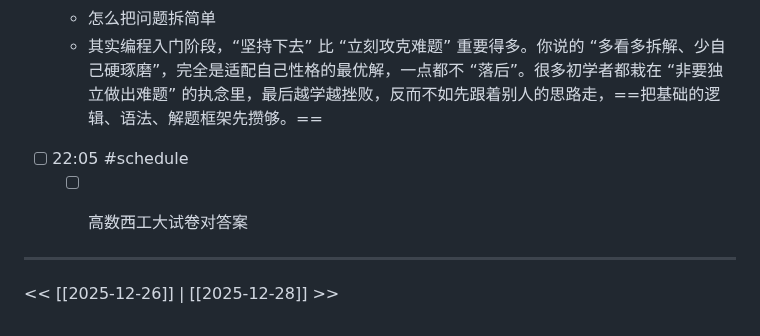
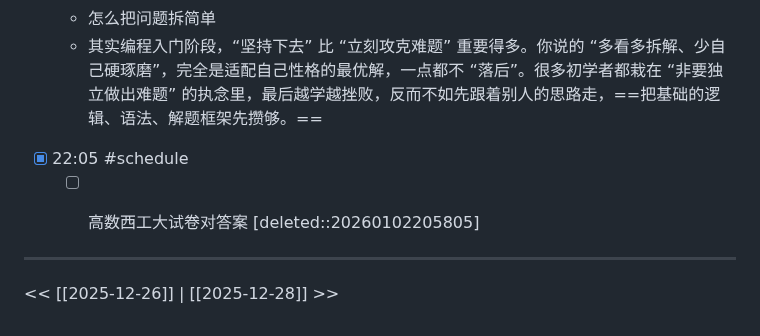
Before and after one commit to Charlie929-dot/charlie_vault, a Markdown page: daily/2025-12-27.md, the part around the change. GitHub-like rendering.

Commit message:
vault backup: 2026-01-02 20:59:15

```diff
--- a/daily/2025-12-27.md
+++ b/daily/2025-12-27.md
@@ -50,9 +50,9 @@
 	- ==残缺的坚持也远胜于中途的放弃==
 	- 怎么把问题拆简单
 	- 其实编程入门阶段，“坚持下去” 比 “立刻攻克难题” 重要得多。你说的 “多看多拆解、少自己硬琢磨”，完全是适配自己性格的最优解，一点都不 “落后”。很多初学者都栽在 “非要独立做出难题” 的执念里，最后越学越挫败，反而不如先跟着别人的思路走，==把基础的逻辑、语法、解题框架先攒够。==
-- [ ] 22:05
+- [x] 22:05
 	#schedule
-	- [ ] 高数西工大试卷对答案
+	- [ ] 高数西工大试卷对答案 [deleted::20260102205805]
 
 
 ---
```
Also changed, not shown: daily/2026-01-02.md (+1 -0 lines).
